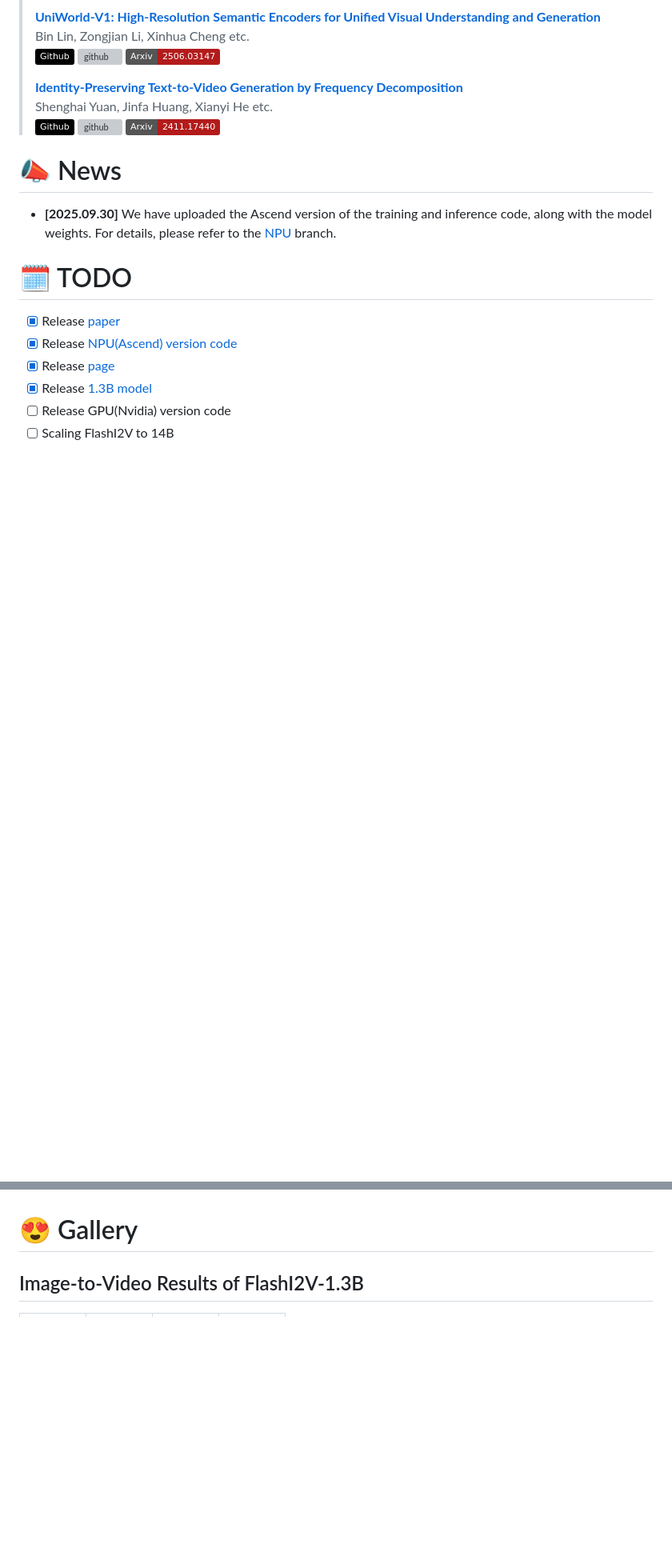
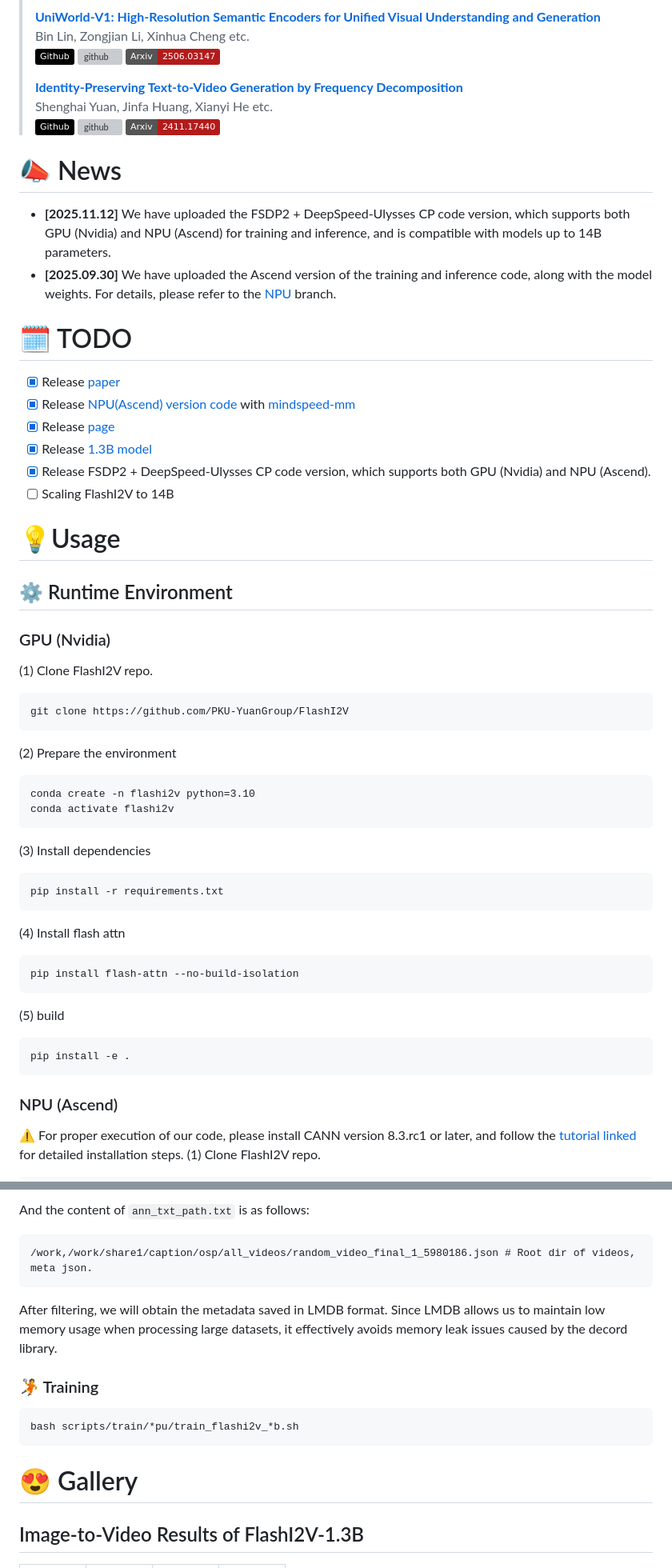
Before and after one commit to PKU-YuanGroup/FlashI2V, a Markdown page: README.md, 2 parts joined by grey strips. Shown at 80% size. Drawn GitHub-style; badges without logos; blank space fills up the shorter version; grey boxes are pictures that could not be loaded.

Commit message:
Update README.md
Corrected grammar and added usage instructions for GPU and NPU environments.

````diff
--- a/README.md
+++ b/README.md
@@ -35,13 +35,45 @@
 > </p></details>
 
 # 📣 News
+* **[2025.11.12]**  We have uploaded the FSDP2 + DeepSpeed-Ulysses CP code version, which supports both GPU (Nvidia) and NPU (Ascend) for training and inference, and is compatible with models up to 14B parameters.
 * **[2025.09.30]**  We have uploaded the Ascend version of the training and inference code, along with the model weights. For details, please refer to the [NPU](https://github.com/PKU-YuanGroup/FlashI2V/tree/npu) branch.
 
 # 🗓️ TODO
 - [x] Release [paper](https://arxiv.org/abs/2509.25187)
-- [x] Release [NPU(Ascend) version code](https://github.com/PKU-YuanGroup/FlashI2V/tree/npu)
+- [x] Release [NPU(Ascend) version code](https://github.com/PKU-YuanGroup/FlashI2V/tree/npu) with [mindspeed-mm](https://gitee.com/ascend/MindSpeed-MM)
 - [x] Release [page](https://pku-yuangroup.github.io/FlashI2V/)
 - [x] Release [1.3B model](https://huggingface.co/yunyangge/FlashI2V-1.3B)
-- [ ] Release GPU(Nvidia) version code
+- [x] Release FSDP2 + DeepSpeed-Ulysses CP code version, which supports both GPU (Nvidia) and NPU (Ascend).
 - [ ] Scaling FlashI2V to 14B
 
+# 💡Usage
+## ⚙️ Runtime Environment
+### GPU (Nvidia)
+(1) Clone FlashI2V repo.
+
+```
+git clone https://github.com/PKU-YuanGroup/FlashI2V
+```
+
+(2) Prepare the environment
+
+```
+conda create -n flashi2v python=3.10
+conda activate flashi2v
+```
+(3) Install dependencies
+```
+pip install -r requirements.txt
+```
+(4) Install flash attn
+```
+pip install flash-attn --no-build-isolation
+```
+(5) build
+```
+pip install -e .
+```
+### NPU (Ascend)
+⚠️ For proper execution of our code, please install CANN version 8.3.rc1 or later, and follow the [tutorial linked](https://www.hiascend.com/document/detail/zh/CANNCommunityEdition/83RC1alpha001/softwareinst/instg/instg_0008.html?Mode=PmIns&OS=Debian&Software=cannToolKit) for detailed installation steps.
+(1) Clone FlashI2V repo.
+
@@ -48,3 +158,14 @@
+And the content of `ann_txt_path.txt` is as follows:
+
+```
+/work,/work/share1/caption/osp/all_videos/random_video_final_1_5980186.json # Root dir of videos, meta json.
+```
+
+After filtering, we will obtain the metadata saved in LMDB format. Since LMDB allows us to maintain low memory usage when processing large datasets, it effectively avoids memory leak issues caused by the decord library.
+### 🤾 Training
+```
+bash scripts/train/*pu/train_flashi2v_*b.sh
+```
 # 😍 Gallery
 ## Image-to-Video Results of FlashI2V-1.3B
 <table border="0" style="width: 100%; text-align: left; margin-top: 20px;">
````
Also changed, not shown: other parts of README.md (+79 -1 lines).
